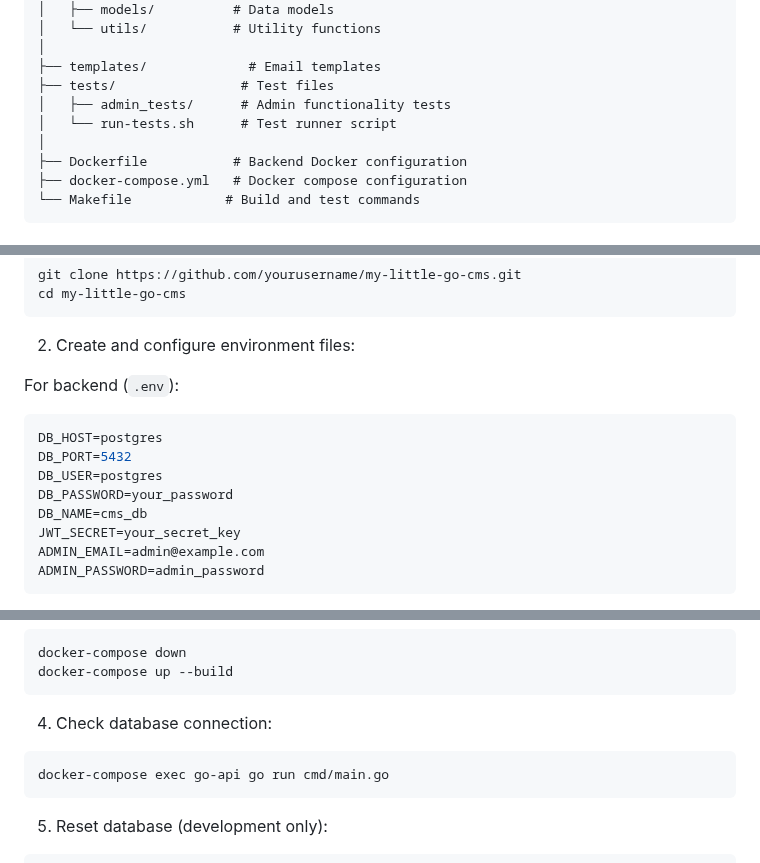
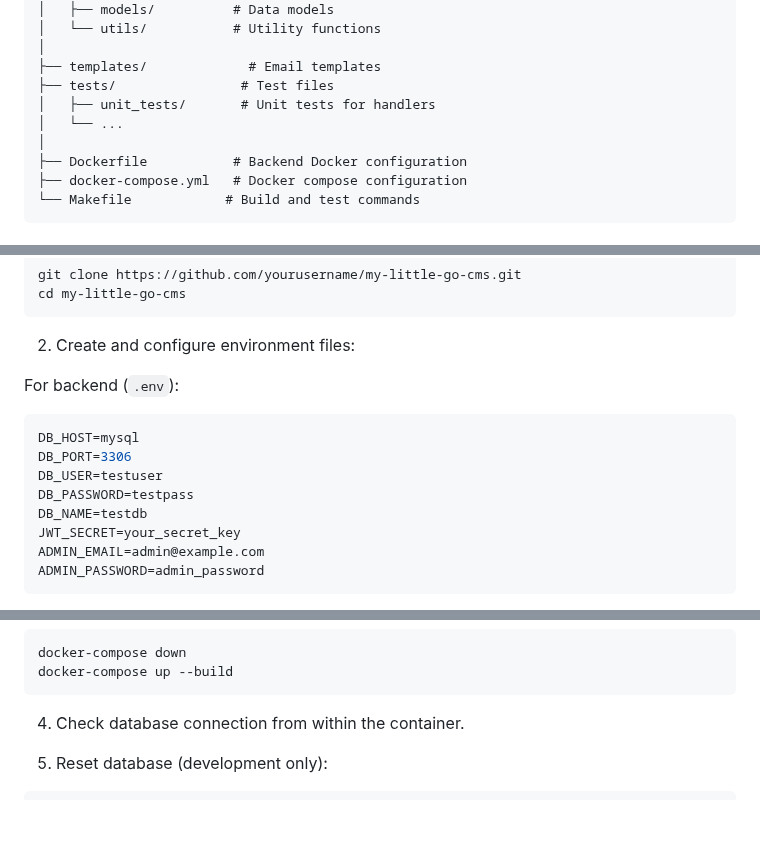
Before and after one commit to loysosan/NeuroHelpCMS, a Markdown page: Readme.md, 3 parts joined by grey strips. GitHub-like rendering; blank space fills up the shorter version.

````diff
--- a/Readme.md
+++ b/Readme.md
@@ -25,8 +28,8 @@ my-little-go-cms/
 │
 ├── templates/             # Email templates
 ├── tests/                # Test files
-│   ├── admin_tests/      # Admin functionality tests
-│   └── run-tests.sh      # Test runner script
+│   ├── unit_tests/       # Unit tests for handlers
+│   └── ...
 │
 ├── Dockerfile           # Backend Docker configuration
 ├── docker-compose.yml   # Docker compose configuration
@@ -84,11 +87,11 @@ cd my-little-go-cms
 
 For backend (`.env`):
 ```env
-DB_HOST=postgres
-DB_PORT=5432
-DB_USER=postgres
-DB_PASSWORD=your_password
-DB_NAME=cms_db
+DB_HOST=mysql
+DB_PORT=3306
+DB_USER=testuser
+DB_PASSWORD=testpass
+DB_NAME=testdb
 JWT_SECRET=your_secret_key
 ADMIN_EMAIL=admin@example.com
 ADMIN_PASSWORD=admin_password
@@ -302,10 +318,7 @@ docker-compose down
 docker-compose up --build
 ```
 
-4. Check database connection:
-```bash
-docker-compose exec go-api go run cmd/main.go
-```
+4. Check database connection from within the container.
 
 5. Reset database (development only):
 ```bash
````
Also changed, not shown: other parts of Readme.md (+41 -25 lines).
